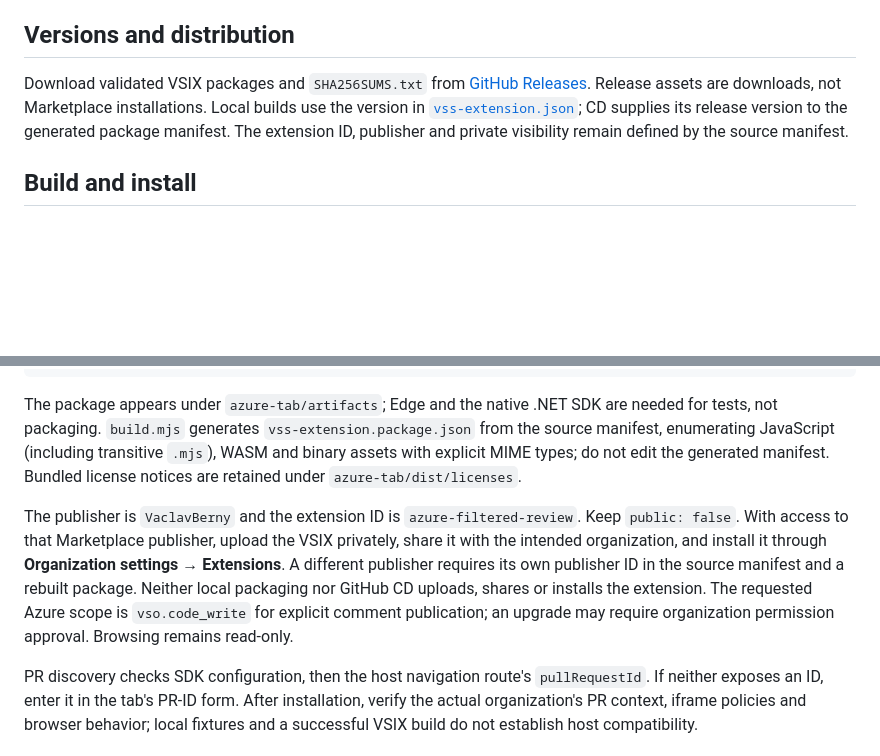
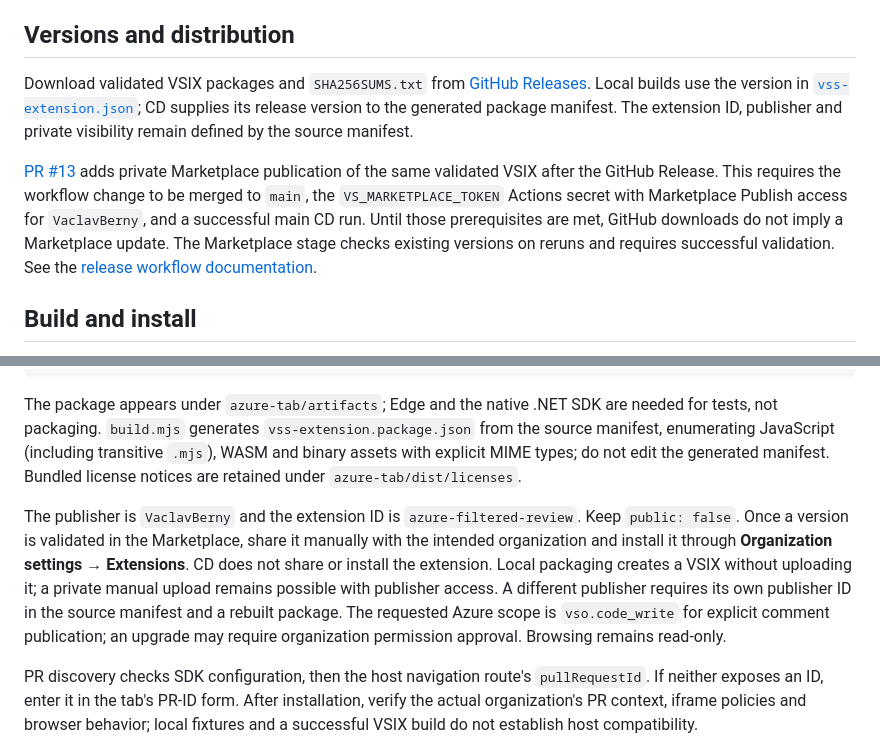
Before and after one commit to 4dwaffle/azure-devops-review, a Markdown page: azure-tab/README.md, 2 parts joined by grey strips. GitHub-like rendering; blank space fills up the shorter version.

```diff
--- a/azure-tab/README.md
+++ b/azure-tab/README.md
@@ -4,7 +4,9 @@ A privately distributed Azure DevOps extension adding a **Filtered Review** pull
 
 ## Versions and distribution
 
-Download validated VSIX packages and `SHA256SUMS.txt` from [GitHub Releases](https://github.com/4dwaffle/azure-devops-review/releases). Release assets are downloads, not Marketplace installations. Local builds use the version in [`vss-extension.json`](vss-extension.json); CD supplies its release version to the generated package manifest. The extension ID, publisher and private visibility remain defined by the source manifest.
+Download validated VSIX packages and `SHA256SUMS.txt` from [GitHub Releases](https://github.com/4dwaffle/azure-devops-review/releases). Local builds use the version in [`vss-extension.json`](vss-extension.json); CD supplies its release version to the generated package manifest. The extension ID, publisher and private visibility remain defined by the source manifest.
+
+[PR #13](https://github.com/4dwaffle/azure-devops-review/pull/13) adds private Marketplace publication of the same validated VSIX after the GitHub Release. This requires the workflow change to be merged to `main`, the `VS_MARKETPLACE_TOKEN` Actions secret with Marketplace Publish access for `VaclavBerny`, and a successful main CD run. Until those prerequisites are met, GitHub downloads do not imply a Marketplace update. The Marketplace stage checks existing versions on reruns and requires successful validation. See the [release workflow documentation](../README.md#ci-and-releases).
 
 ## Build and install
 
@@ -18,7 +20,7 @@ npm run package
 
 The package appears under `azure-tab/artifacts`; Edge and the native .NET SDK are needed for tests, not packaging. `build.mjs` generates `vss-extension.package.json` from the source manifest, enumerating JavaScript (including transitive `.mjs`), WASM and binary assets with explicit MIME types; do not edit the generated manifest. Bundled license notices are retained under `azure-tab/dist/licenses`.
 
-The publisher is `VaclavBerny` and the extension ID is `azure-filtered-review`. Keep `public: false`. With access to that Marketplace publisher, upload the VSIX privately, share it with the intended organization, and install it through **Organization settings → Extensions**. A different publisher requires its own publisher ID in the source manifest and a rebuilt package. Neither local packaging nor GitHub CD uploads, shares or installs the extension. The requested Azure scope is `vso.code_write` for explicit comment publication; an upgrade may require organization permission approval. Browsing remains read-only.
+The publisher is `VaclavBerny` and the extension ID is `azure-filtered-review`. Keep `public: false`. Once a version is validated in the Marketplace, share it manually with the intended organization and install it through **Organization settings → Extensions**. CD does not share or install the extension. Local packaging creates a VSIX without uploading it; a private manual upload remains possible with publisher access. A different publisher requires its own publisher ID in the source manifest and a rebuilt package. The requested Azure scope is `vso.code_write` for explicit comment publication; an upgrade may require organization permission approval. Browsing remains read-only.
 
 PR discovery checks SDK configuration, then the host navigation route's `pullRequestId`. If neither exposes an ID, enter it in the tab's PR-ID form. After installation, verify the actual organization's PR context, iframe policies and browser behavior; local fixtures and a successful VSIX build do not establish host compatibility.
 
```
Also changed, not shown: README.md (+8 -2 lines).
